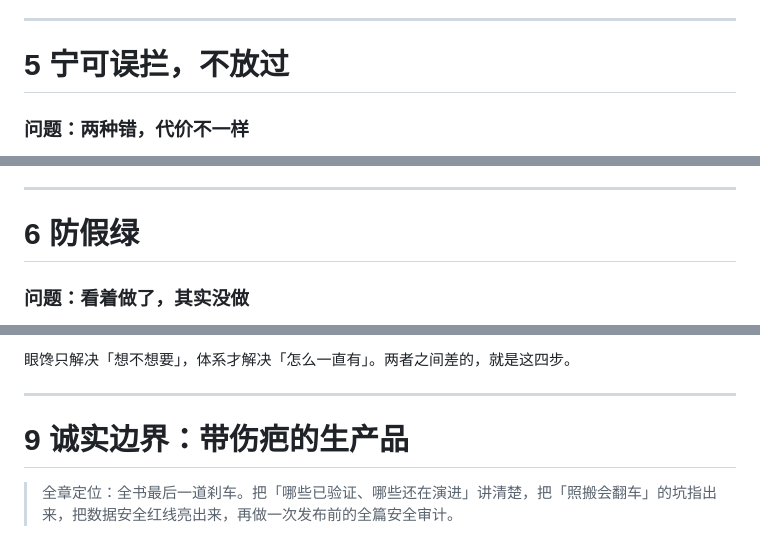
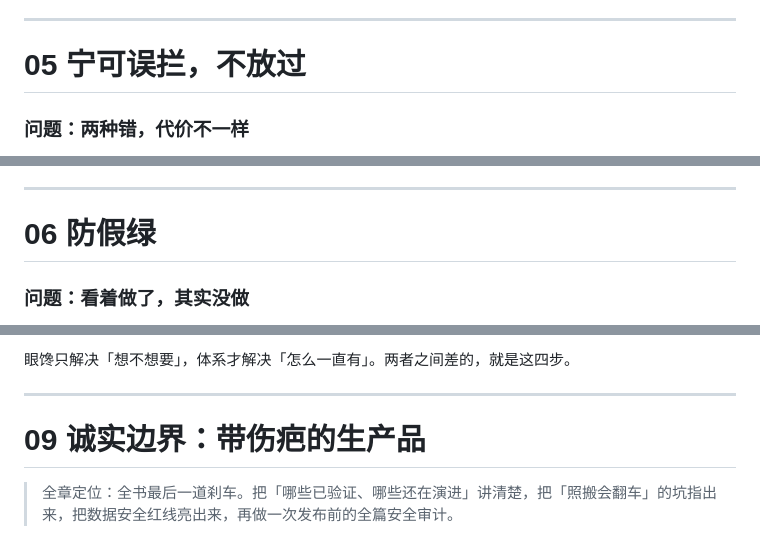
Before and after one commit to Alphawolf072/manufacturing-quality-autonomy-playbook, a Markdown page: docs/制造业品质自治_Playbook.md, 3 parts joined by grey strips. Drawn GitHub-style.

```diff
--- a/docs/制造业品质自治_Playbook.md
+++ b/docs/制造业品质自治_Playbook.md
@@ -95,7 +95,7 @@
 
 ---
 
-# 5 宁可误拦，不放过
+# 05 宁可误拦，不放过
 
 ### 问题：两种错，代价不一样
 
@@ -111,7 +111,7 @@
 
 ---
 
-# 6 防假绿
+# 06 防假绿
 
 ### 问题：看着做了，其实没做
 
@@ -155,7 +155,7 @@
 
 ---
 
-# 9 诚实边界：带伤疤的生产品
+# 09 诚实边界：带伤疤的生产品
 
 > 全章定位：全书最后一道刹车。把「哪些已验证、哪些还在演进」讲清楚，把「照搬会翻车」的坑指出来，把数据安全红线亮出来，再做一次发布前的全篇安全审计。
 
```
Also changed, not shown: other parts of docs/制造业品质自治_Playbook.md (+4 -4 lines).
